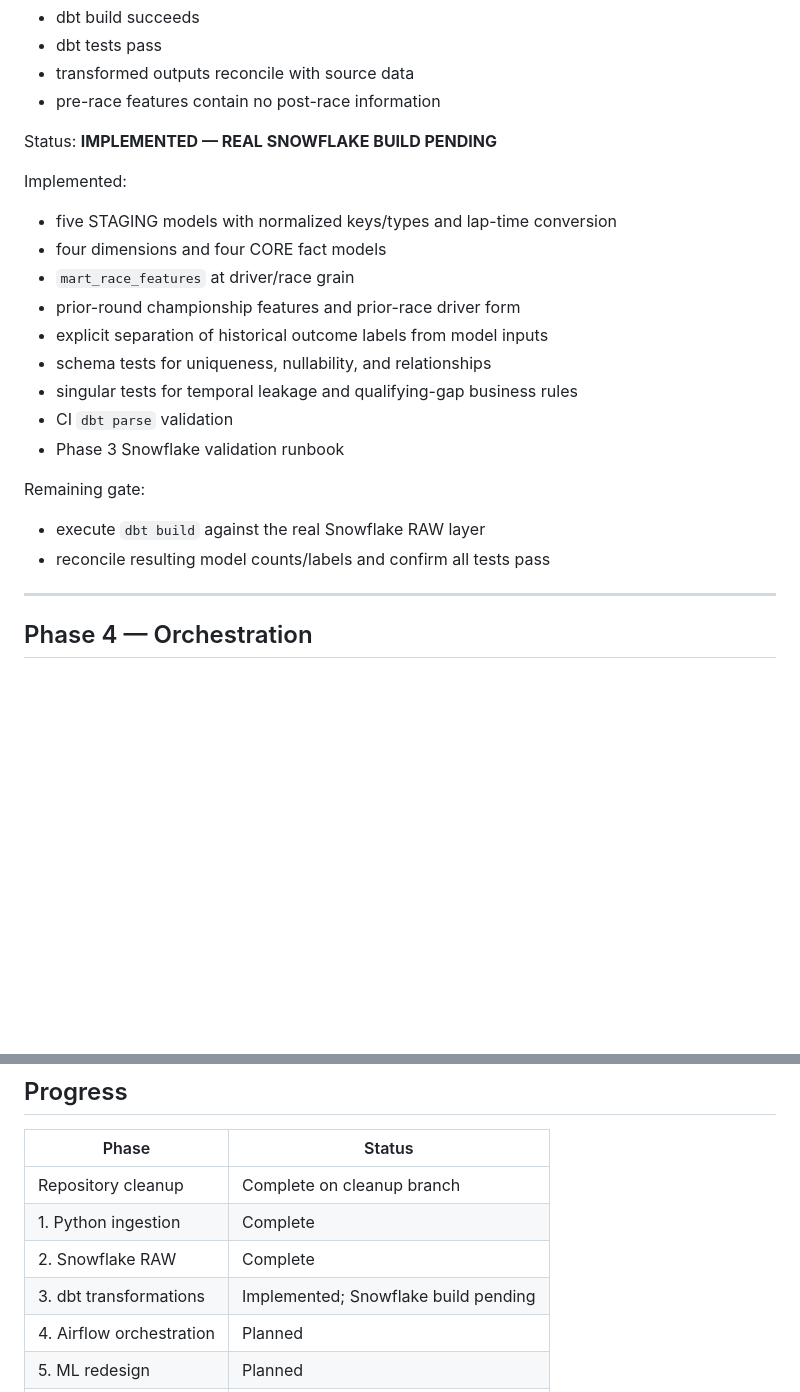
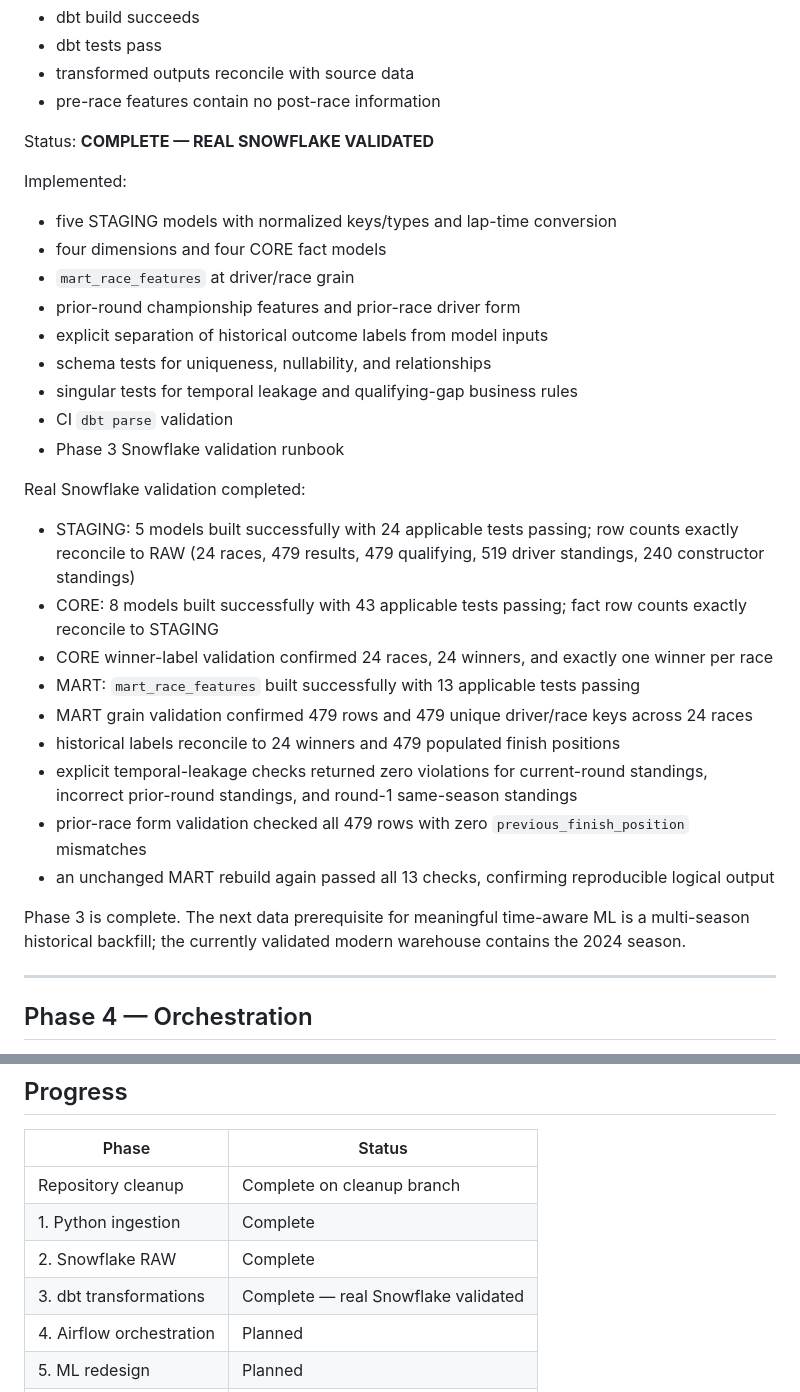
Before and after one commit to mohit-taparia/F1-Result-Analysis, a Markdown page: docs/IMPLEMENTATION_PLAN.md, 2 parts joined by grey strips. Rendered like a GitHub page; blank space fills up the shorter version.

Commit message:
docs: record Phase 3 Snowflake validation

```diff
--- a/docs/IMPLEMENTATION_PLAN.md
+++ b/docs/IMPLEMENTATION_PLAN.md
@@ -231,7 +231,7 @@ dbt tests will cover relationships, uniqueness, nullability, accepted values, an
 - transformed outputs reconcile with source data
 - pre-race features contain no post-race information
 
-Status: **IMPLEMENTED — REAL SNOWFLAKE BUILD PENDING**
+Status: **COMPLETE — REAL SNOWFLAKE VALIDATED**
 
 Implemented:
 
@@ -245,10 +245,19 @@ Implemented:
 - CI `dbt parse` validation
 - Phase 3 Snowflake validation runbook
 
-Remaining gate:
+Real Snowflake validation completed:
 
-- execute `dbt build` against the real Snowflake RAW layer
-- reconcile resulting model counts/labels and confirm all tests pass
+- STAGING: 5 models built successfully with 24 applicable tests passing; row counts exactly reconcile to RAW (24 races, 479 results, 479 qualifying, 519 driver standings, 240 constructor standings)
+- CORE: 8 models built successfully with 43 applicable tests passing; fact row counts exactly reconcile to STAGING
+- CORE winner-label validation confirmed 24 races, 24 winners, and exactly one winner per race
+- MART: `mart_race_features` built successfully with 13 applicable tests passing
+- MART grain validation confirmed 479 rows and 479 unique driver/race keys across 24 races
+- historical labels reconcile to 24 winners and 479 populated finish positions
+- explicit temporal-leakage checks returned zero violations for current-round standings, incorrect prior-round standings, and round-1 same-season standings
+- prior-race form validation checked all 479 rows with zero `previous_finish_position` mismatches
+- an unchanged MART rebuild again passed all 13 checks, confirming reproducible logical output
+
+Phase 3 is complete. The next data prerequisite for meaningful time-aware ML is a multi-season historical backfill; the currently validated modern warehouse contains the 2024 season.
 
 ---
 
@@ -389,7 +398,7 @@ Nothing is merged to `main` until:
 | Repository cleanup | Complete on cleanup branch |
 | 1. Python ingestion | Complete |
 | 2. Snowflake RAW | Complete |
-| 3. dbt transformations | Implemented; Snowflake build pending |
+| 3. dbt transformations | Complete — real Snowflake validated |
 | 4. Airflow orchestration | Planned |
 | 5. ML redesign | Planned |
 | 6. CI/CD | In progress |
```
